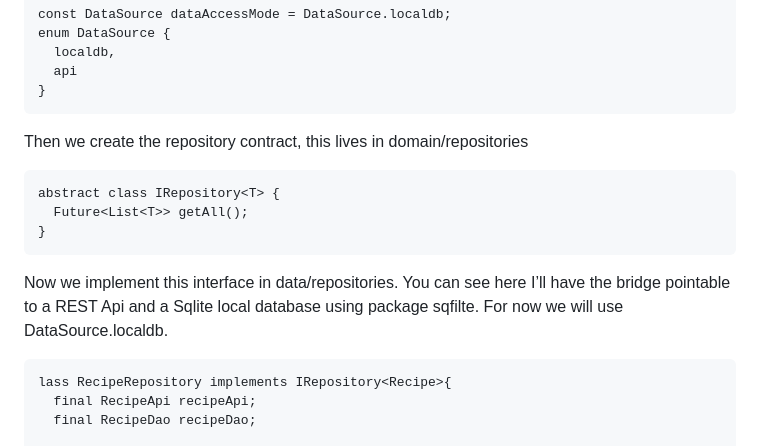
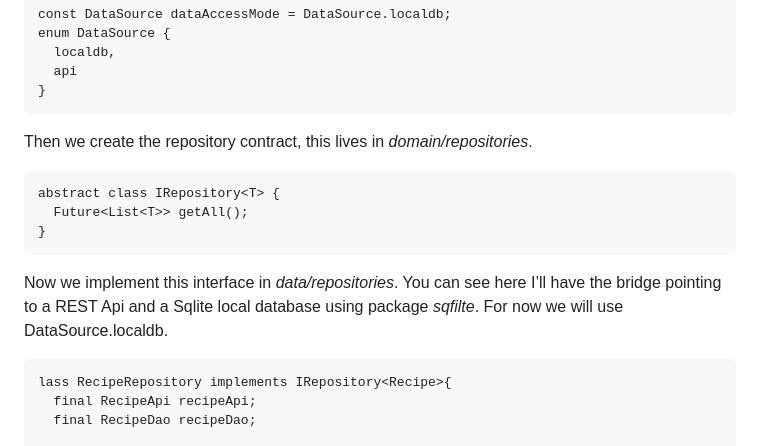
Before and after one commit to crazedVic/flutter_repo_pattern, a Markdown page: README.md, the part around the change printed below. Drawn GitHub-style.

Commit message:
updated blog text to README.md

````diff
--- a/README.md
+++ b/README.md
@@ -17,14 +17,15 @@ enum DataSource {
 }
 ```
 
-Then we create the repository contract, this lives in domain/repositories
+Then we create the repository contract, this lives in _domain/repositories_.
 ```
 abstract class IRepository<T> {
   Future<List<T>> getAll();
 }
 ```
 
-Now we implement this interface in data/repositories.  You can see here I’ll have the bridge pointable to a REST Api and a Sqlite local database using package sqfilte.  For now we will use DataSource.localdb.
+Now we implement this interface in _data/repositories_.  You can see here I’ll have the bridge pointing
+to a REST Api and a Sqlite local database using package _sqfilte_.  For now we will use DataSource.localdb.
 ```
 lass RecipeRepository implements IRepository<Recipe>{
   final RecipeApi recipeApi;
````
Also changed, not shown: other parts of README.md (+2 -1 lines).
